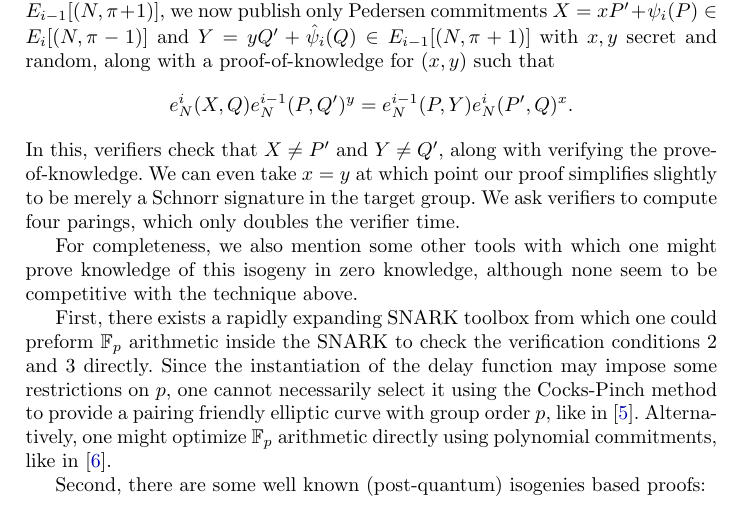
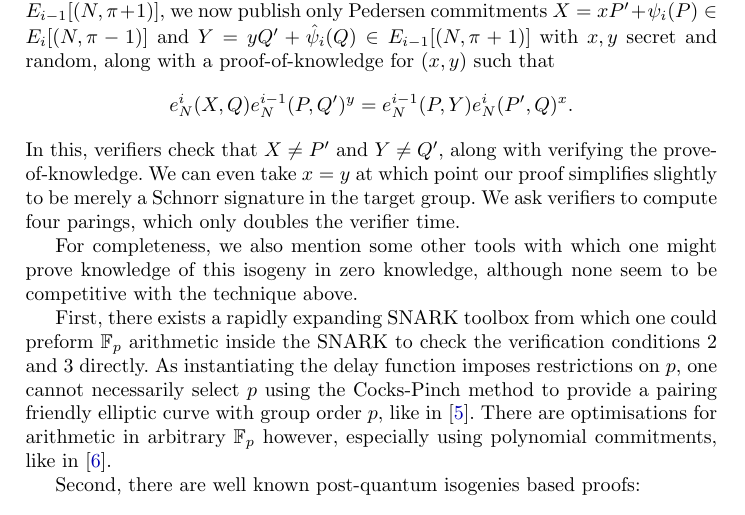
Before and after one commit to burdges/isogenies_vdf_uses, a LaTeX thesis (de.tex): part of page 11 of 17, cut so that both start at the same text. Compiled offline with pdfLaTeX.

Commit message:
rephrase

```diff
--- a/de.tex
+++ b/de.tex
@@ -785,13 +785,15 @@ seem to be competitive with the technique above.
 First, there exists a rapidly expanding SNARK toolbox from which
 one could preform $\F_p$ arithmetic inside the SNARK to check the
 verification conditions 2 and 3 directly.
-Since the instantiation of the delay function may impose some restrictions on $p$,
-one cannot necessarily select it using the Cocks-Pinch method to provide a
-pairing friendly elliptic curve with group order $p$, like in \cite{ZEXE}. % https://eprint.iacr.org/2018/962.pdf
-Alternatively, one might optimize $\F_p$ arithmetic directly using polynomial
-commitments, like in \cite{plookup}. % https://eprint.iacr.org/2020/315.pdf
+As instantiating the delay function imposes restrictions on $p$,
+one cannot necessarily select $p$ using the Cocks-Pinch method to
+provide a pairing friendly elliptic curve with group order $p$,
+like in \cite{ZEXE}. % https://eprint.iacr.org/2018/962.pdf
+There are optimisations for arithmetic in arbitrary $\F_p$
+however, especially using polynomial commitments,
+like in \cite{plookup}. % https://eprint.iacr.org/2020/315.pdf
 
-Second, there are some well known (post-quantum) isogenies based proofs:
+Second, there are well known post-quantum isogenies based proofs:
 \begin{description}
 \item[SIDH-style proofs~\cite{defeo+jao+plut12}] %
   are very inconvenient, because they require primes of a specific
```
